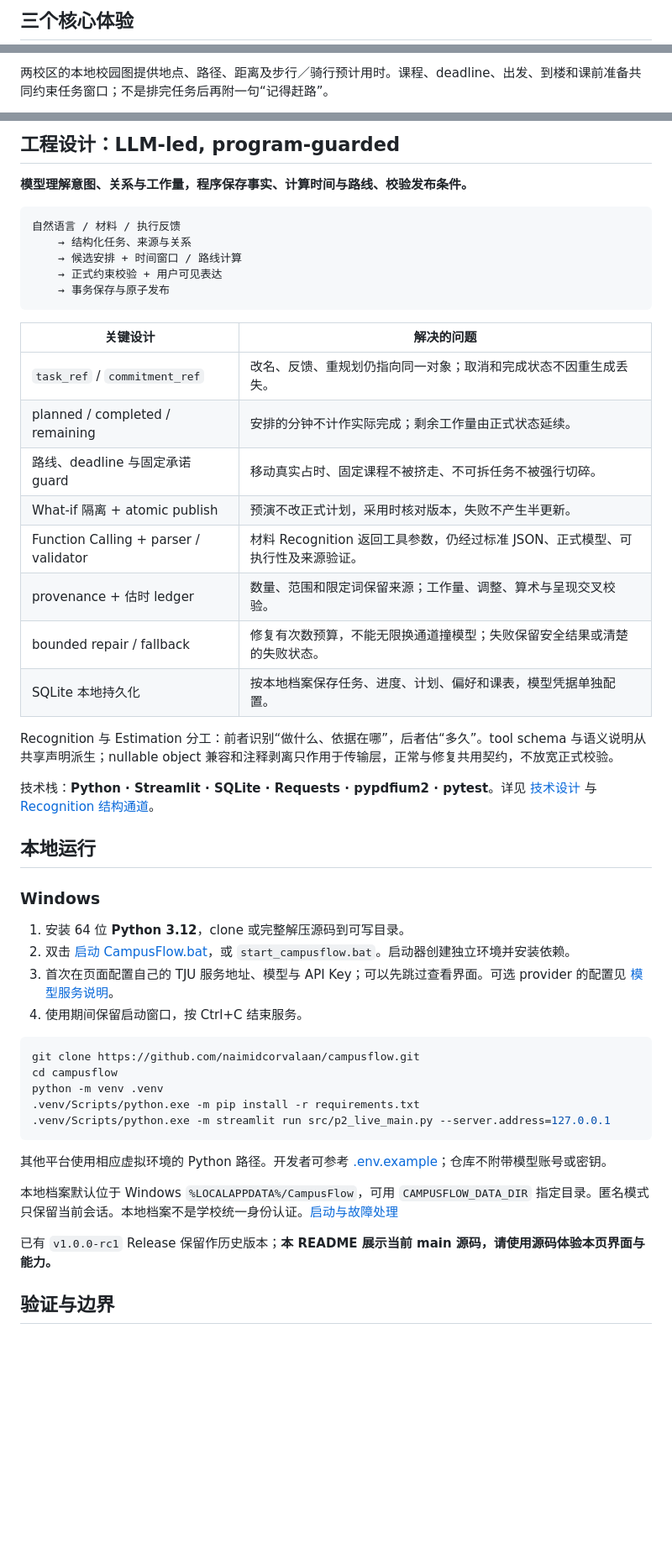
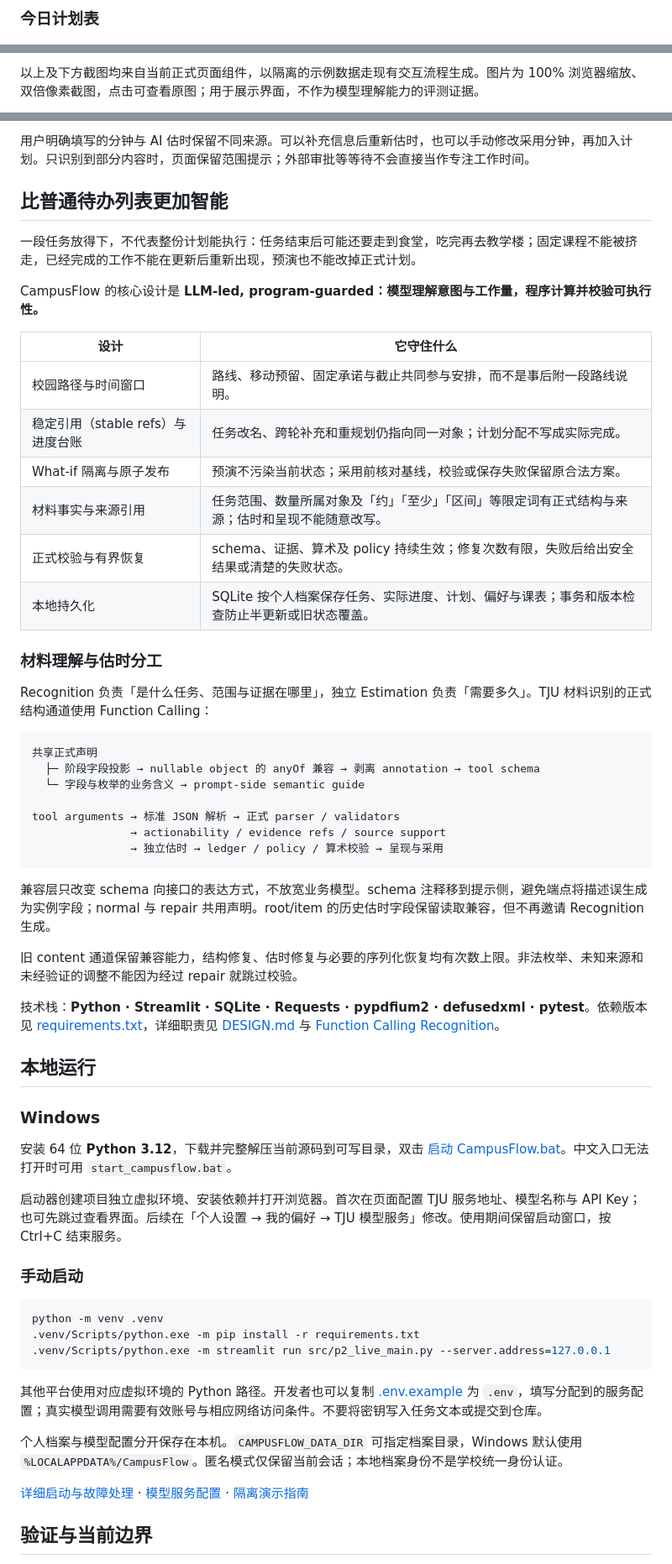
Before and after one commit to naimidcorvalaan/campusflow, a Markdown page: README.md, 3 parts joined by grey strips. Shown at 84% size. Rendered like a GitHub page; blank space fills up the shorter version.

````diff
--- a/README.md
+++ b/README.md
@@ -22,3 +26,3 @@ CampusFlow 尝试回答：**我现在该做什么、做到几点、什么时候
 
-## 三个核心体验
+### 今日计划表
 
@@ -26,3 +30,3 @@ CampusFlow 尝试回答：**我现在该做什么、做到几点、什么时候
 
-两校区的本地校园图提供地点、路径、距离及步行／骑行预计用时。课程、deadline、出发、到楼和课前准备共同约束任务窗口；不是排完任务后再附一句“记得赶路”。
+以上及下方截图均来自当前正式页面组件，以隔离的示例数据走现有交互流程生成。图片为 100% 浏览器缩放、双倍像素截图，点击可查看原图；用于展示界面，不作为模型理解能力的评测证据。
 
@@ -48,53 +52,62 @@ CampusFlow 尝试回答：**我现在该做什么、做到几点、什么时候
 
-## 工程设计：LLM-led, program-guarded
+用户明确填写的分钟与 AI 估时保留不同来源。可以补充信息后重新估时，也可以手动修改采用分钟，再加入计划。只识别到部分内容时，页面保留范围提示；外部审批等等待不会直接当作专注工作时间。
 
-**模型理解意图、关系与工作量，程序保存事实、计算时间与路线、校验发布条件。**
+## 比普通待办列表更加智能
+
+一段任务放得下，不代表整份计划能执行：任务结束后可能还要走到食堂，吃完再去教学楼；固定课程不能被挤走，已经完成的工作不能在更新后重新出现，预演也不能改掉正式计划。
+
+CampusFlow 的核心设计是 **LLM-led, program-guarded：模型理解意图与工作量，程序计算并校验可执行性。**
+
+| 设计 | 它守住什么 |
+| --- | --- |
+| 校园路径与时间窗口 | 路线、移动预留、固定承诺与截止共同参与安排，而不是事后附一段路线说明。 |
+| 稳定引用（stable refs）与进度台账 | 任务改名、跨轮补充和重规划仍指向同一对象；计划分配不写成实际完成。 |
+| What-if 隔离与原子发布 | 预演不污染当前状态；采用前核对基线，校验或保存失败保留原合法方案。 |
+| 材料事实与来源引用 | 任务范围、数量所属对象及「约」「至少」「区间」等限定词有正式结构与来源；估时和呈现不能随意改写。 |
+| 正式校验与有界恢复 | schema、证据、算术及 policy 持续生效；修复次数有限，失败后给出安全结果或清楚的失败状态。 |
+| 本地持久化 | SQLite 按个人档案保存任务、实际进度、计划、偏好与课表；事务和版本检查防止半更新或旧状态覆盖。 |
+
+### 材料理解与估时分工
+
+Recognition 负责「是什么任务、范围与证据在哪里」，独立 Estimation 负责「需要多久」。TJU 材料识别的正式结构通道使用 Function Calling：
 
 ```text
-自然语言 / 材料 / 执行反馈
-    → 结构化任务、来源与关系
-    → 候选安排 + 时间窗口 / 路线计算
-    → 正式约束校验 + 用户可见表达
-    → 事务保存与原子发布
+共享正式声明
+  ├─ 阶段字段投影 → nullable object 的 anyOf 兼容 → 剥离 annotation → tool schema
+  └─ 字段与枚举的业务含义 → prompt-side semantic guide
+
+tool arguments → 标准 JSON 解析 → 正式 parser / validators
+               → actionability / evidence refs / source support
+               → 独立估时 → ledger / policy / 算术校验 → 呈现与采用
 ```
 
-| 关键设计 | 解决的问题 |
-| --- | --- |
-| `task_ref` / `commitment_ref` | 改名、反馈、重规划仍指向同一对象；取消和完成状态不因重生成丢失。 |
-| planned / completed / remaining | 安排的分钟不计作实际完成；剩余工作量由正式状态延续。 |
-| 路线、deadline 与固定承诺 guard | 移动真实占时、固定课程不被挤走、不可拆任务不被强行切碎。 |
-| What-if 隔离 + atomic publish | 预演不改正式计划，采用时核对版本，失败不产生半更新。 |
-| Function Calling + parser / validator | 材料 Recognition 返回工具参数，仍经过标准 JSON、正式模型、可执行性及来源验证。 |
-| provenance + 估时 ledger | 数量、范围和限定词保留来源；工作量、调整、算术与呈现交叉校验。 |
-| bounded repair / fallback | 修复有次数预算，不能无限换通道撞模型；失败保留安全结果或清楚的失败状态。 |
-| SQLite 本地持久化 | 按本地档案保存任务、进度、计划、偏好和课表，模型凭据单独配置。 |
+兼容层只改变 schema 向接口的表达方式，不放宽业务模型。schema 注释移到提示侧，避免端点将描述误生成为实例字段；normal 与 repair 共用声明。root/item 的历史估时字段保留读取兼容，但不再邀请 Recognition 生成。
 
-Recognition 与 Estimation 分工：前者识别“做什么、依据在哪”，后者估“多久”。tool schema 与语义说明从共享声明派生；nullable object 兼容和注释剥离只作用于传输层，正常与修复共用契约，不放宽正式校验。
+旧 content 通道保留兼容能力，结构修复、估时修复与必要的序列化恢复均有次数上限。非法枚举、未知来源和未经验证的调整不能因为经过 repair 就跳过校验。
 
-技术栈：**Python · Streamlit · SQLite · Requests · pypdfium2 · pytest**。详见 [技术设计](DESIGN.md) 与 [Recognition 结构通道](docs/function-calling-recognition.md)。
+技术栈：**Python · Streamlit · SQLite · Requests · pypdfium2 · defusedxml · pytest**。依赖版本见 [requirements.txt](requirements.txt)，详细职责见 [DESIGN.md](DESIGN.md) 与 [Function Calling Recognition](docs/function-calling-recognition.md)。
 
 ## 本地运行
 
 ### Windows
 
-1. 安装 64 位 **Python 3.12**，clone 或完整解压源码到可写目录。
-2. 双击 [启动 CampusFlow.bat](启动%20CampusFlow.bat)，或 `start_campusflow.bat`。启动器创建独立环境并安装依赖。
-3. 首次在页面配置自己的 TJU 服务地址、模型与 API Key；可以先跳过查看界面。可选 provider 的配置见 [模型服务说明](docs/llm_providers.md)。
-4. 使用期间保留启动窗口，按 Ctrl+C 结束服务。
+安装 64 位 **Python 3.12**，下载并完整解压当前源码到可写目录，双击 [启动 CampusFlow.bat](启动%20CampusFlow.bat)。中文入口无法打开时可用 `start_campusflow.bat`。
+
+启动器创建项目独立虚拟环境、安装依赖并打开浏览器。首次在页面配置 TJU 服务地址、模型名称与 API Key；也可先跳过查看界面。后续在「个人设置 → 我的偏好 → TJU 模型服务」修改。使用期间保留启动窗口，按 Ctrl+C 结束服务。
+
+### 手动启动
 
 ```powershell
-git clone https://github.com/naimidcorvalaan/campusflow.git
-cd campusflow
 python -m venv .venv
 .venv/Scripts/python.exe -m pip install -r requirements.txt
 .venv/Scripts/python.exe -m streamlit run src/p2_live_main.py --server.address=127.0.0.1
 ```
 
-其他平台使用相应虚拟环境的 Python 路径。开发者可参考 [.env.example](.env.example)；仓库不附带模型账号或密钥。
+其他平台使用对应虚拟环境的 Python 路径。开发者也可以复制 [.env.example](.env.example) 为 `.env`，填写分配到的服务配置；真实模型调用需要有效账号与相应网络访问条件。不要将密钥写入任务文本或提交到仓库。
 
-本地档案默认位于 Windows `%LOCALAPPDATA%/CampusFlow`，可用 `CAMPUSFLOW_DATA_DIR` 指定目录。匿名模式只保留当前会话。本地档案不是学校统一身份认证。[启动与故障处理](docs/local_quickstart.md)
+个人档案与模型配置分开保存在本机。`CAMPUSFLOW_DATA_DIR` 可指定档案目录，Windows 默认使用 `%LOCALAPPDATA%/CampusFlow`。匿名模式仅保留当前会话；本地档案身份不是学校统一身份认证。
 
-已有 `v1.0.0-rc1` Release 保留作历史版本；**本 README 展示当前 main 源码，请使用源码体验本页界面与能力。**
+[详细启动与故障处理](docs/local_quickstart.md) · [模型服务配置](docs/llm_providers.md) · [隔离演示指南](docs/demo_guide.md)
 
-## 验证与边界
+## 验证与当前边界
 
````
Also changed, not shown: other parts of README.md (+41 -24 lines).
